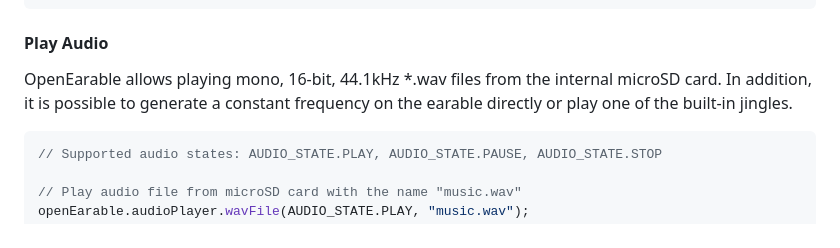
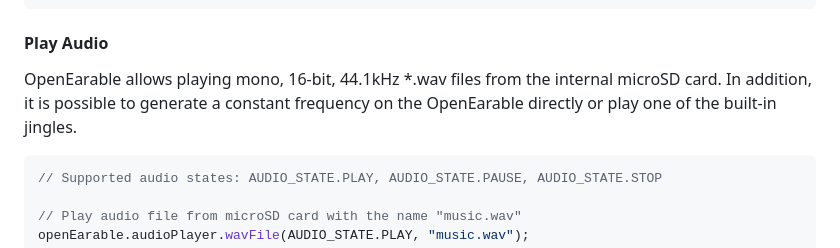
Before and after one commit to OpenEarable/dashboard, a Markdown page: README.md, the part around the change. Rendered like a GitHub page.

````diff
--- a/README.md
+++ b/README.md
@@ -48,7 +48,7 @@ sensorManager.writeSensorConfig(0, 30, 0); // 0 sensorId, 30 samplingRate
 ```
 
 #### Play Audio
-OpenEarable allows playing mono, 16-bit, 44.1kHz *.wav files from the internal microSD card. In addition, it is possible to generate a constant frequency on the earable directly or play one of the built-in jingles.
+OpenEarable allows playing mono, 16-bit, 44.1kHz *.wav files from the internal microSD card. In addition, it is possible to generate a constant frequency on the OpenEarable directly or play one of the built-in jingles.
 
 ```js
 // Supported audio states: AUDIO_STATE.PLAY, AUDIO_STATE.PAUSE, AUDIO_STATE.STOP
````
